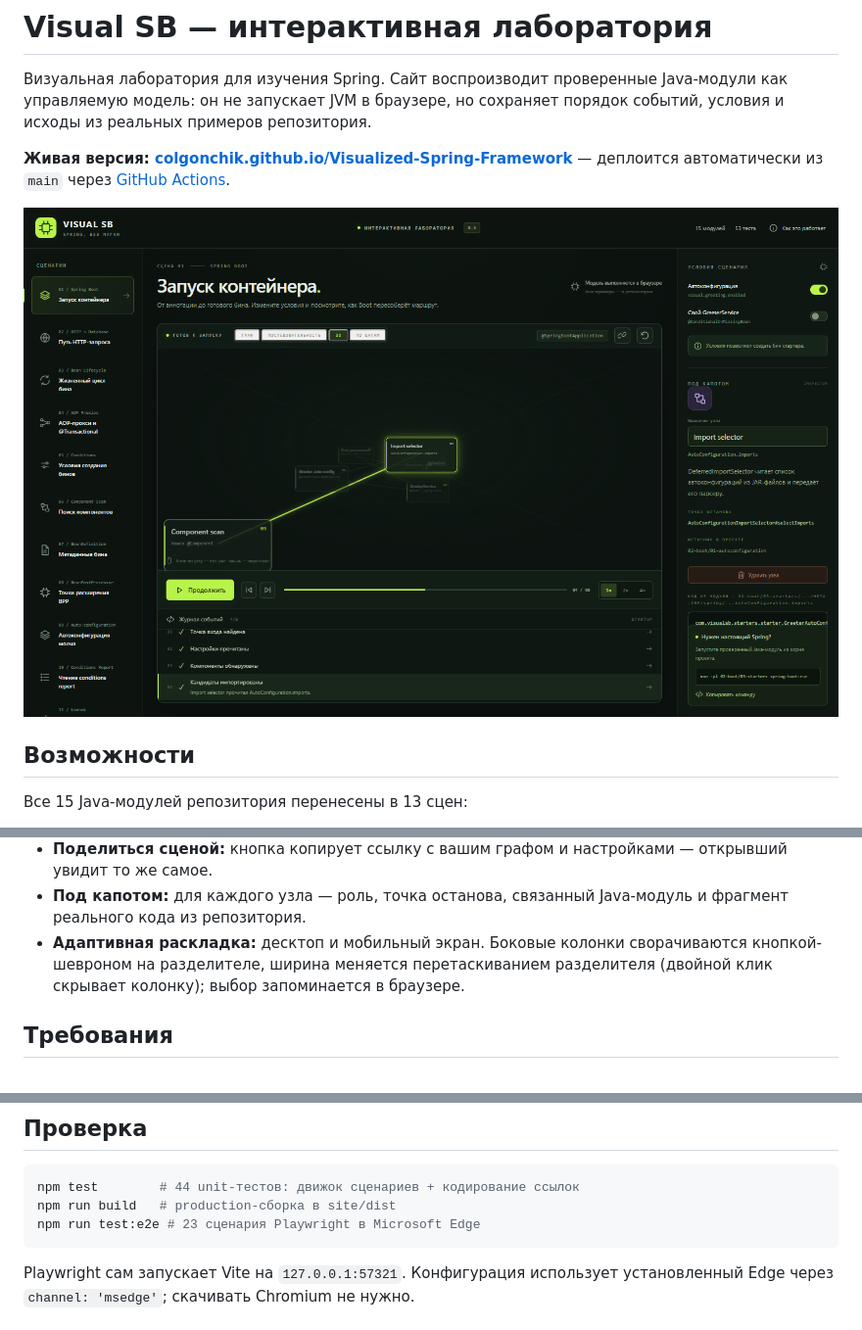
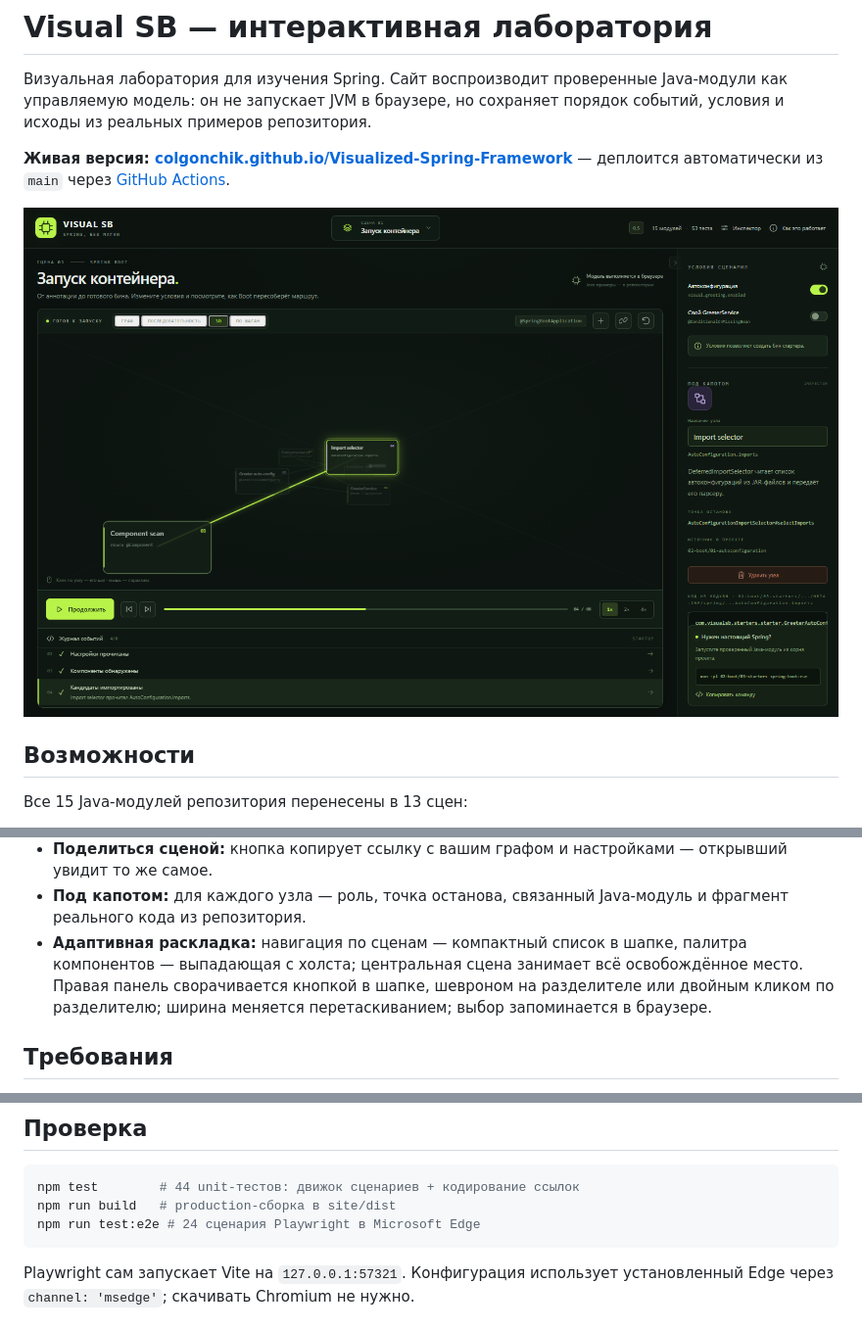
Before and after one commit to Colgonchik/Visualized-Spring-Framework, a Markdown page: site/README.md, 3 parts joined by grey strips. Shown at 98% size. Rendered like a GitHub page; pictures changed too: docs/images/site-3d.png.

````diff
--- a/site/README.md
+++ b/site/README.md
@@ -29,7 +29,7 @@
 - **Пошаговый разбор:** каждый шаг — карточка с объяснением простым языком: что происходит, кто участвует, точка останова и команда запуска Java-модуля. Доступна без запуска сценария, листается кнопками, списком шагов и стрелками ← →.
 - **Поделиться сценой:** кнопка копирует ссылку с вашим графом и настройками — открывший увидит то же самое.
 - **Под капотом:** для каждого узла — роль, точка останова, связанный Java-модуль и фрагмент реального кода из репозитория.
-- **Адаптивная раскладка:** десктоп и мобильный экран. Боковые колонки сворачиваются кнопкой-шевроном на разделителе, ширина меняется перетаскиванием разделителя (двойной клик скрывает колонку); выбор запоминается в браузере.
+- **Адаптивная раскладка:** навигация по сценам — компактный список в шапке, палитра компонентов — выпадающая с холста; центральная сцена занимает всё освобождённое место. Правая панель сворачивается кнопкой в шапке, шевроном на разделителе или двойным кликом по разделителю; ширина меняется перетаскиванием; выбор запоминается в браузере.
 
 ## Требования
 
@@ -85,7 +85,7 @@ npm run dev
 ```bash
 npm test        # 44 unit-тестов: движок сценариев + кодирование ссылок
 npm run build   # production-сборка в site/dist
-npm run test:e2e # 23 сценария Playwright в Microsoft Edge
+npm run test:e2e # 24 сценария Playwright в Microsoft Edge
 ```
 
 Playwright сам запускает Vite на `127.0.0.1:57321`. Конфигурация использует установленный Edge через `channel: 'msedge'`; скачивать Chromium не нужно.
````
Also changed, not shown: docs/images/site-graph.png, docs/images/site-mobile.png, docs/images/site-reader.png, 6 other files.
